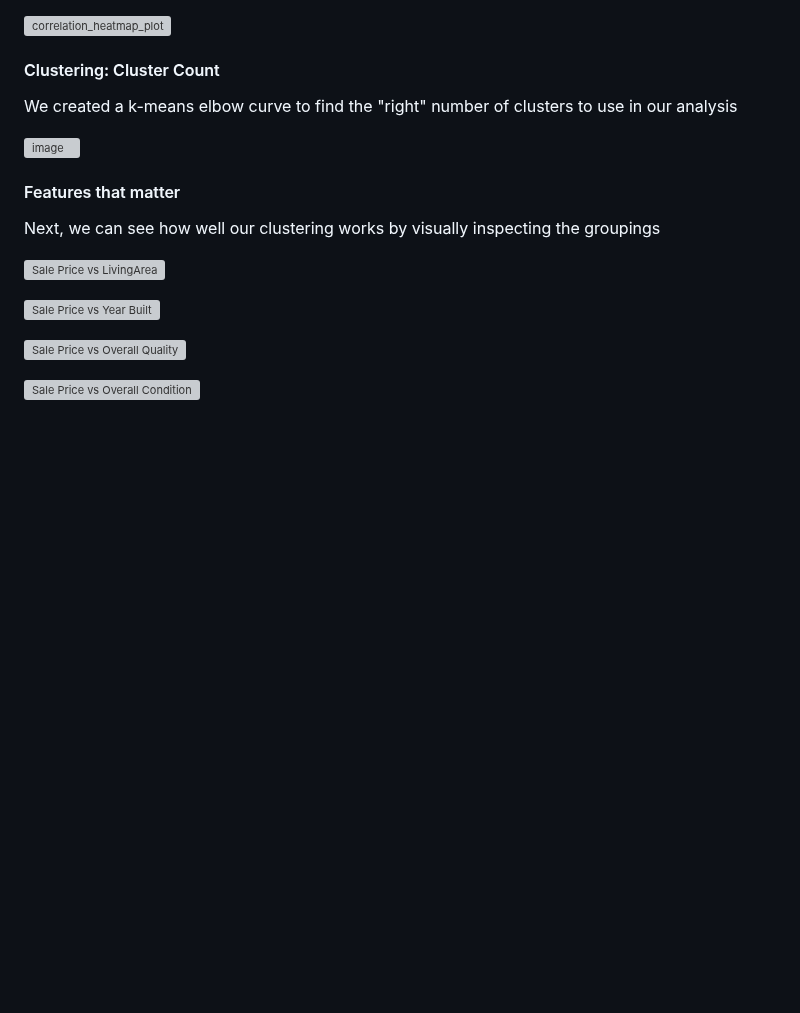
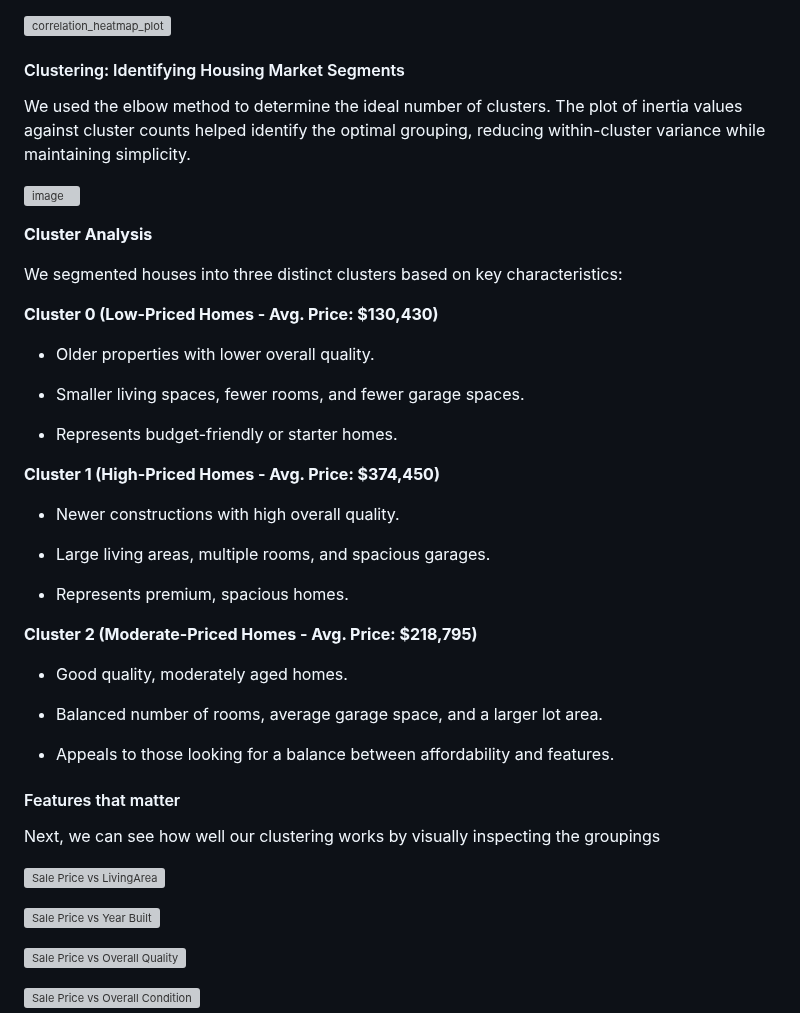
Before and after one commit to jessnguyen9/Ames-Housing-Machine-Learning-Project, a Markdown page: README.md, the part around the change. Drawn GitHub-style; blank space fills up the shorter version; grey boxes are pictures that could not be loaded.

```diff
--- a/README.md
+++ b/README.md
@@ -55,11 +55,39 @@ Our sale price target variable strongly correlates to features related to home s
 
 ![correlation_heatmap_plot](https://github.com/gmitt98/Ames-Housing-ML/assets/11577627/74d74d67-7b1b-4757-a3b0-b0ae434b3cb1)
 
-#### Clustering: Cluster Count
+#### Clustering: Identifying Housing Market Segments
 
-We created a k-means elbow curve to find the "right" number of clusters to use in our analysis
+We used the elbow method to determine the ideal number of clusters. The plot of inertia values against cluster counts helped identify the optimal grouping, reducing within-cluster variance while maintaining simplicity.
 
 ![image](https://github.com/gmitt98/Ames-Housing-ML/assets/11577627/d8fa5e81-b507-4c6e-97a2-45f3dfb8368a)
+
+**Cluster Analysis**
+
+We segmented houses into three distinct clusters based on key characteristics:
+
+**Cluster 0 (Low-Priced Homes - Avg. Price: $130,430)**
+
+- Older properties with lower overall quality.
+
+- Smaller living spaces, fewer rooms, and fewer garage spaces.
+
+- Represents budget-friendly or starter homes.
+
+**Cluster 1 (High-Priced Homes - Avg. Price: $374,450)**
+
+- Newer constructions with high overall quality.
+
+- Large living areas, multiple rooms, and spacious garages.
+
+- Represents premium, spacious homes.
+
+**Cluster 2 (Moderate-Priced Homes - Avg. Price: $218,795)**
+
+- Good quality, moderately aged homes.
+
+- Balanced number of rooms, average garage space, and a larger lot area.
+
+- Appeals to those looking for a balance between affordability and features.
 
 #### Features that matter
 
```
